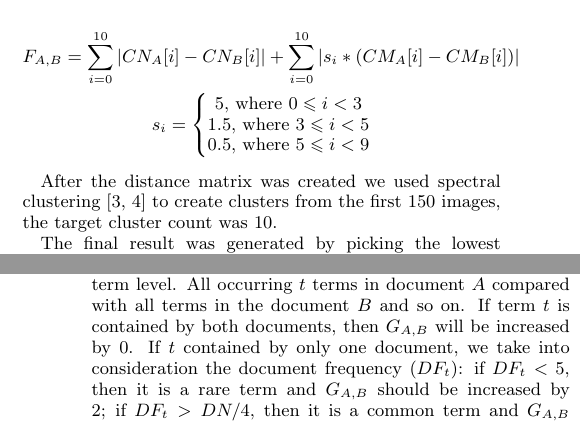
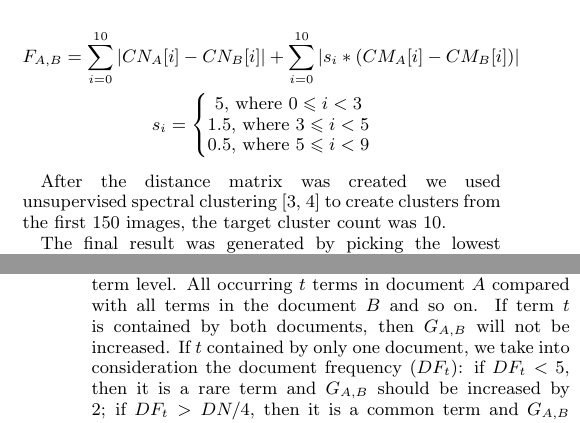
Before and after one commit to DCLab-MediaLab/workingnotes15, a LaTeX paper (diverse2015.tex): two parts of the columns of pages 1 and 2 of 3, joined at a grey line, cut so that both start at the same text. Compiled offline with pdfLaTeX.

Commit message:
Text changes from review 1

```diff
--- a/diverse2015.tex
+++ b/diverse2015.tex
@@ -70,16 +70,16 @@ s_i = \left\{\begin{matrix}
 \end{matrix}\right.
 \end{gather*}
 
-After the distance matrix was created we used spectral clustering~\cite{Ma2009,Ng01onspectral} to create clusters from the first 150 images, the target cluster count was 10.
+After the distance matrix was created we used unsupervised spectral clustering~\cite{Ma2009,Ng01onspectral} to create clusters from the first 150 images, the target cluster count was 10.
 
 The final result was generated by picking the lowest ranking item from each cluster, appending those to the result list, then repeating this until all the items are used. The same clustering and sorting method was used during run2 and run3.
 
 \subsection{Run2: Text based re-ranking}\label{run2}
 The second run was the text based re-ranking which is accomplished using the title, tags and description fields of each image.
 
-As a preprocessing step we executed a stop word filtering. We also removed some special characters (namely: .,-:;0123456789()\_@) and HTML specific character sets ( \&amp;, \&quot; and everything between < and >), then we used the remaining text as the input for a simple TF-IDF calculation~\cite{Yeh2008}.
+As a preprocessing step we executed a stop word filtering. We also removed some special characters (namely: .,-:;0123456789()\_@) and HTML specific character sets (\&amp;, \&quot; and everything between < and >), then we used the remaining text as the input for a simple TF-IDF calculation~\cite{Yeh2008}.
 
- We calculated the distance between images (e.g. description fields) $A$ and $B$ in the following manner. We initalize distance $G_{A,B}$ to zero and compared $A$ and $B$ at the term level. All occurring $t$ terms in document $A$ compared with all terms in the document $B$ and so on. If term $t$ is contained by both documents, then $G_{A,B}$ will be increased by $0$. If $t$ contained by only one document, we take into consideration the document frequency ($DF_t$): if $DF_t<5$, then it is a rare term and $G_{A,B}$ should be increased by $2$; if $DF_t>DN/4$, then it is a common term and  $G_{A,B}$ should be increased by $0.1$ (where $DN$ is the total number of documents). If the term is not common nor rare, then we added the $DF_t/DN$ to the distance.
+ We calculated the distance between images (e.g. description fields) $A$ and $B$ in the following manner. We initalize distance $G_{A,B}$ to zero and compared $A$ and $B$ at the term level. All occurring $t$ terms in document $A$ compared with all terms in the document $B$ and so on. If term $t$ is contained by both documents, then $G_{A,B}$ will not be increased. If $t$ contained by only one document, we take into consideration the document frequency ($DF_t$): if $DF_t<5$, then it is a rare term and $G_{A,B}$ should be increased by $2$; if $DF_t>DN/4$, then it is a common term and  $G_{A,B}$ should be increased by $0.1$ (where $DN$ is the total number of documents). If the term is not common nor rare, then we added the $DF_t/DN$ to the distance.
 
 Using the three text descriptors we created a weighted sum for the field distences, where the weights are as follows: title=$1$, tags=$2$, description=$0.5$. From these $G_{A,B}$ values we created the $G$ distance matrix.
 
```
Also changed, not shown: diverse2015.pdf, working note 1st.pdf, diverse2015.tex (4 more changed lines).
